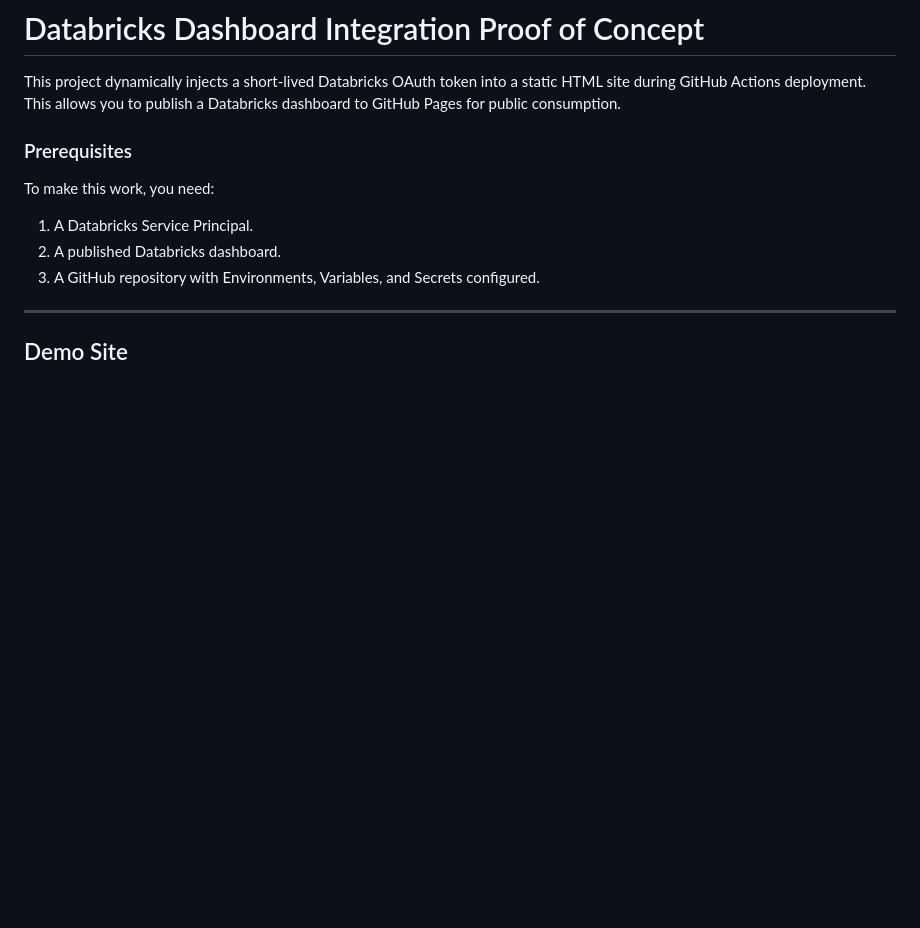
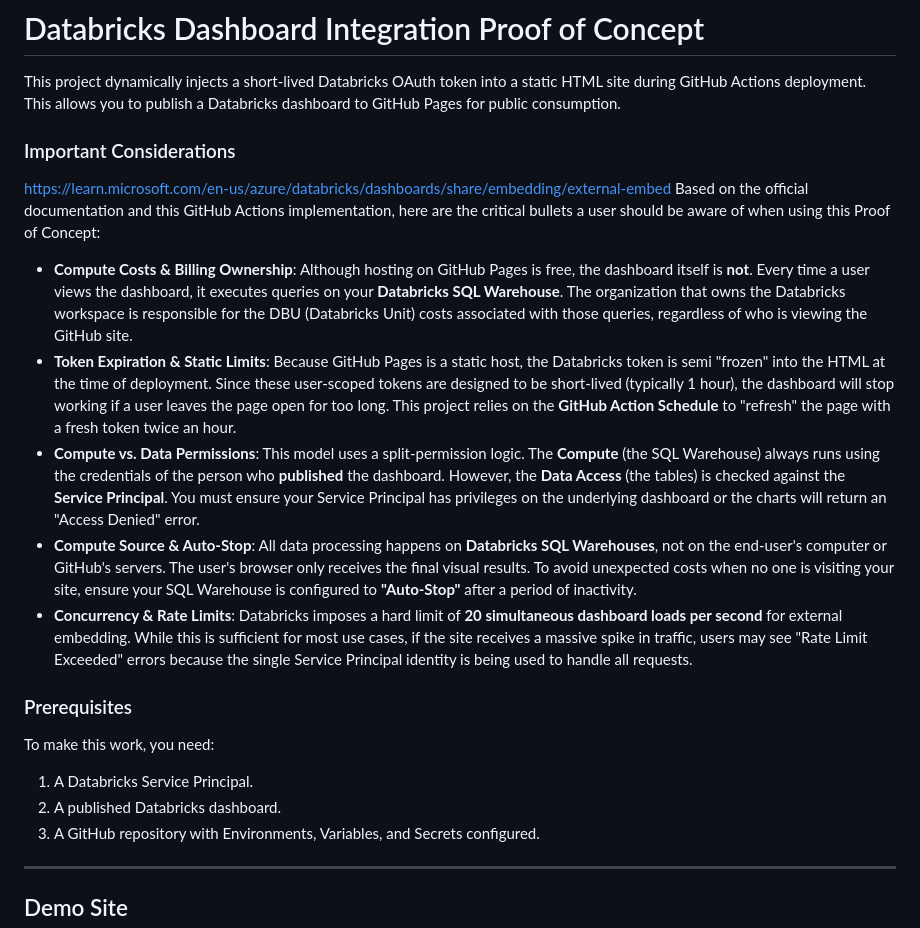
Before and after one commit to KingBain/fsdh-github-public-dashboard, a Markdown page: README.md, the part around the change. Drawn GitHub-style; blank space fills up the shorter version.

```diff
--- a/README.md
+++ b/README.md
@@ -1,6 +1,16 @@
 # Databricks Dashboard Integration Proof of Concept
 
 This project dynamically injects a short-lived Databricks OAuth token into a static HTML site during GitHub Actions deployment. This allows you to publish a Databricks dashboard to GitHub Pages for public consumption.
+
+### Important Considerations
+https://learn.microsoft.com/en-us/azure/databricks/dashboards/share/embedding/external-embed
+Based on the official documentation and this GitHub Actions implementation, here are the critical bullets a user should be aware of when using this Proof of Concept:
+
+*   **Compute Costs & Billing Ownership**: Although hosting on GitHub Pages is free, the dashboard itself is **not**. Every time a user views the dashboard, it executes queries on your **Databricks SQL Warehouse**. The organization that owns the Databricks workspace is responsible for the DBU (Databricks Unit) costs associated with those queries, regardless of who is viewing the GitHub site.
+*   **Token Expiration & Static Limits**: Because GitHub Pages is a static host, the Databricks token is semi "frozen" into the HTML at the time of deployment. Since these user-scoped tokens are designed to be short-lived (typically 1 hour), the dashboard will stop working if a user leaves the page open for too long. This project relies on the **GitHub Action Schedule** to "refresh" the page with a fresh token twice an hour.
+*   **Compute vs. Data Permissions**: This model uses a split-permission logic. The **Compute** (the SQL Warehouse) always runs using the credentials of the person who **published** the dashboard. However, the **Data Access** (the tables) is checked against the **Service Principal**. You must ensure your Service Principal has  privileges on the underlying dashboard or the charts will return an "Access Denied" error.
+*   **Compute Source & Auto-Stop**: All data processing happens on **Databricks SQL Warehouses**, not on the end-user's computer or GitHub's servers. The user's browser only receives the final visual results. To avoid unexpected costs when no one is visiting your site, ensure your SQL Warehouse is configured to **"Auto-Stop"** after a period of inactivity.
+*   **Concurrency & Rate Limits**: Databricks imposes a hard limit of **20 simultaneous dashboard loads per second** for external embedding. While this is sufficient for most use cases, if the site receives a massive spike in traffic, users may see "Rate Limit Exceeded" errors because the single Service Principal identity is being used to handle all requests.
 
 ### Prerequisites
 To make this work, you need:
```
